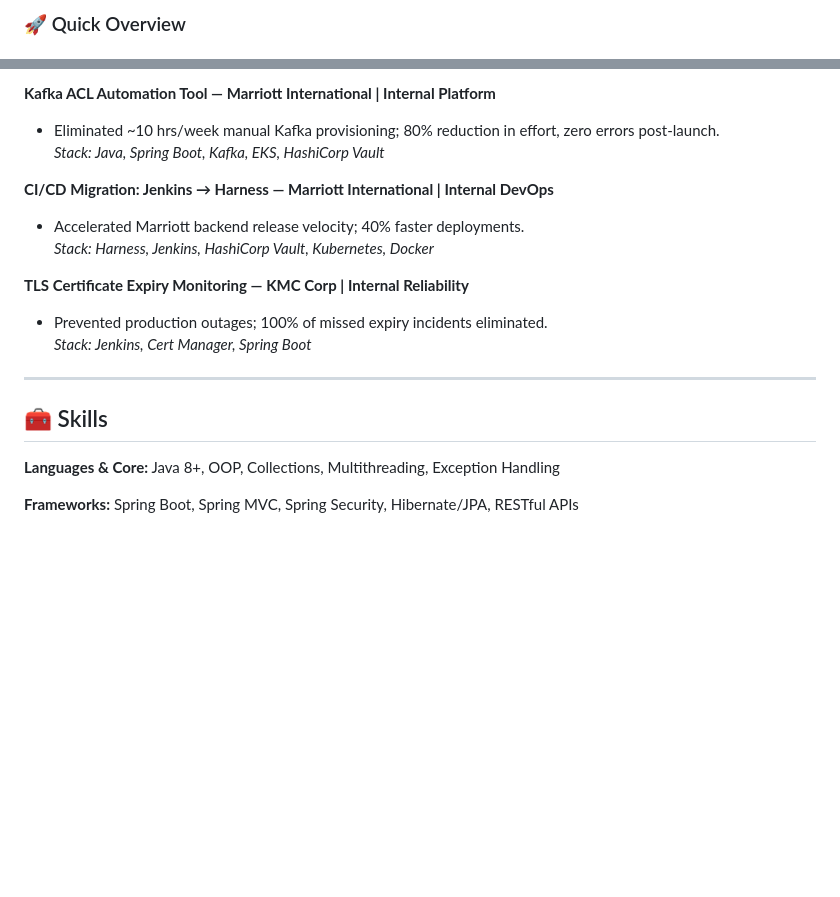
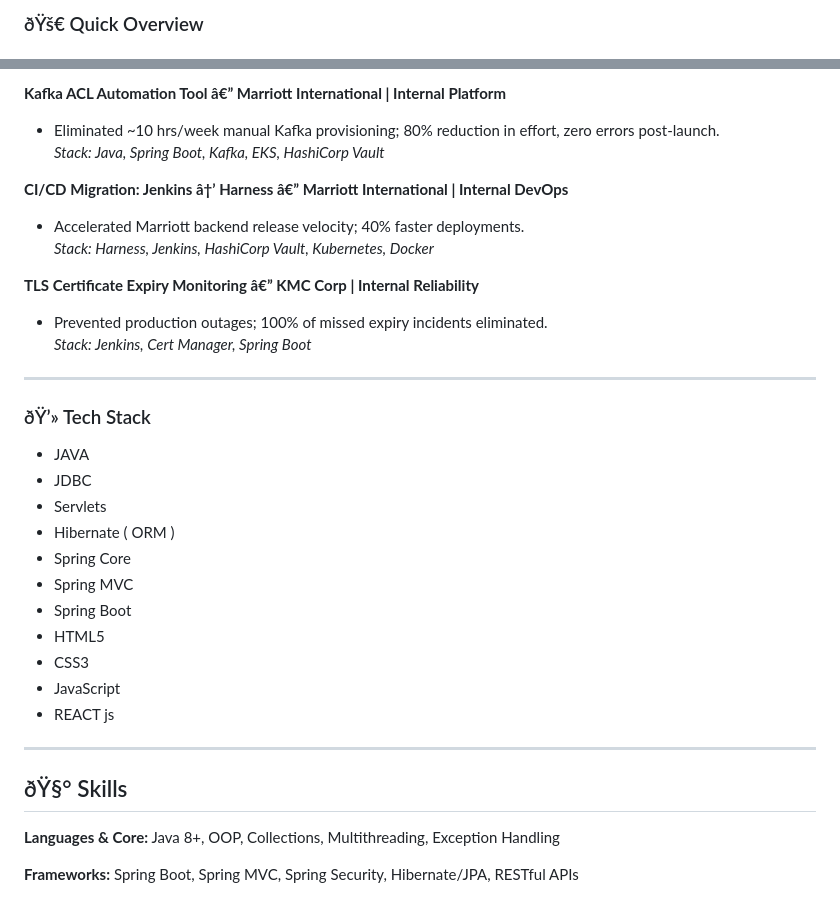
Before and after one commit to Gokulakrishnan-MJ/Gokulakrishnan-MJ, a Markdown page: README.md, 2 parts joined by grey strips. Rendered like a GitHub page; blank space fills up the shorter version.

```diff
--- a/README.md
+++ b/README.md
@@ -1,4 +1,4 @@
 
-### 🚀 Quick Overview
+### ðŸš€ Quick Overview
 
 
@@ -77,19 +64,34 @@ _Dec 2023 – Jan 2026_
 
-**Kafka ACL Automation Tool — Marriott International | Internal Platform**
+**Kafka ACL Automation Tool â€” Marriott International | Internal Platform**
 - Eliminated ~10 hrs/week manual Kafka provisioning; 80% reduction in effort, zero errors post-launch.
 _Stack: Java, Spring Boot, Kafka, EKS, HashiCorp Vault_
 
-**CI/CD Migration: Jenkins → Harness — Marriott International | Internal DevOps**
+**CI/CD Migration: Jenkins â†’ Harness â€” Marriott International | Internal DevOps**
 - Accelerated Marriott backend release velocity; 40% faster deployments.
 _Stack: Harness, Jenkins, HashiCorp Vault, Kubernetes, Docker_
 
-**TLS Certificate Expiry Monitoring — KMC Corp | Internal Reliability**
+**TLS Certificate Expiry Monitoring â€” KMC Corp | Internal Reliability**
 - Prevented production outages; 100% of missed expiry incidents eliminated.
 _Stack: Jenkins, Cert Manager, Spring Boot_
 
 ---
 
-## 🧰 Skills
+### ðŸ’» Tech Stack
+* JAVA
+* JDBC
+* Servlets
+* Hibernate ( ORM )
+* Spring Core
+* Spring MVC
+* Spring Boot
+* HTML5
+* CSS3
+* JavaScript
+* REACT js
+
+---
+
+## ðŸ§° Skills
 
 **Languages & Core:** Java 8+, OOP, Collections, Multithreading, Exception Handling
 
```
Also changed, not shown: other parts of README.md (+26 -39 lines).
